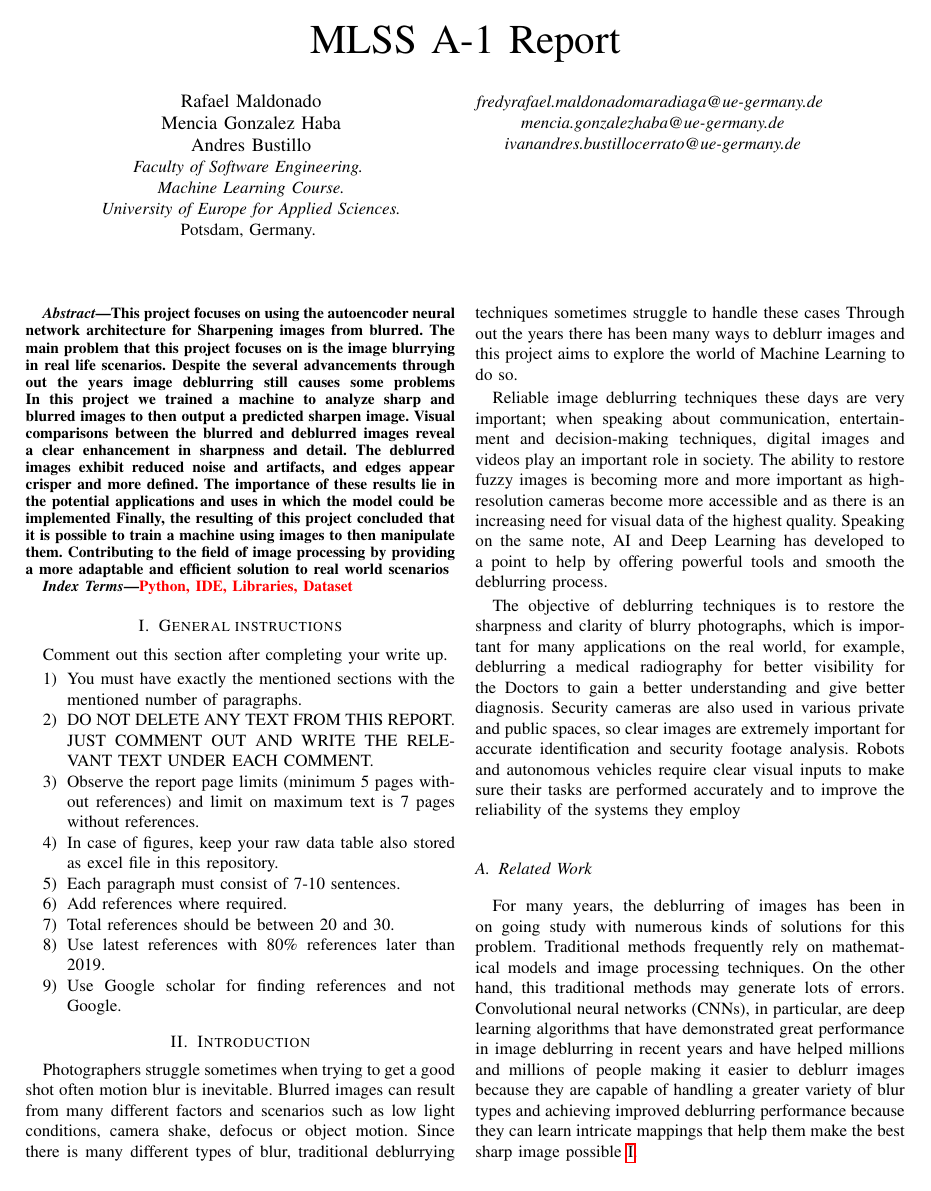
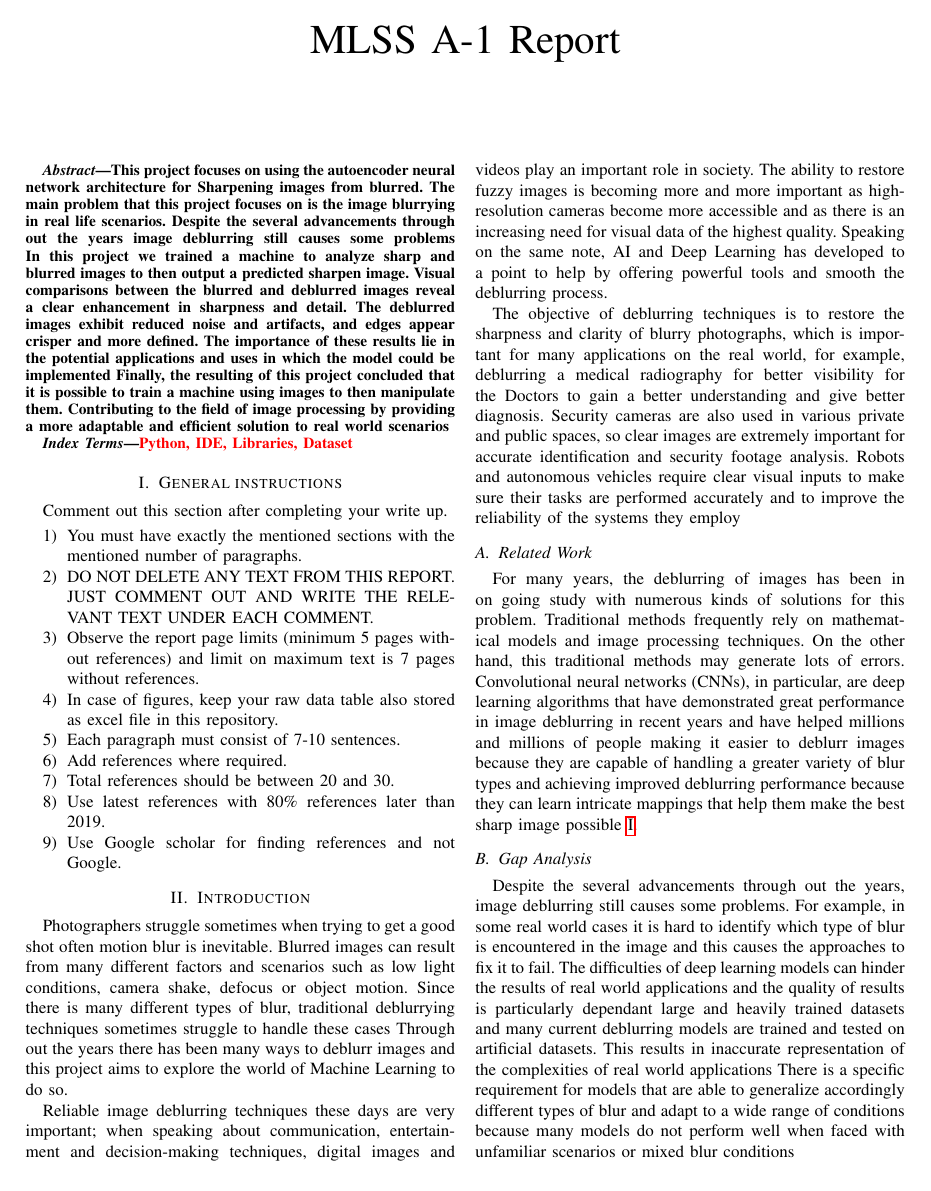
Before and after one commit to Bustillo03/Machine-Learning, a LaTeX paper (ML Project Documentation/Report.tex): page 1 of 7. Compiled offline with pdfLaTeX.

Commit message:
Update Report.tex

```diff
--- a/ML Project Documentation/Report.tex
+++ b/ML Project Documentation/Report.tex
@@ -19,20 +19,6 @@
 \title{MLSS A-1 Report\\
 }
 
-\author{\IEEEauthorblockN{Rafael Maldonado}
-\IEEEauthorblockN{Mencia Gonzalez Haba}
-\IEEEauthorblockN{Andres Bustillo}
-\IEEEauthorblockA{\textit{Faculty of Software Engineering.} \\
-\textit{Machine Learning Course.}\\
-\textit{University of Europe for Applied Sciences.}\\
-Potsdam, Germany. \\
-}
-\and
-
-\IEEEauthorblockA{\textit{fredyrafael.maldonadomaradiaga@ue-germany.de} \\
-\textit{mencia.gonzalezhaba@ue-germany.de}\\
-\textit{ivanandres.bustillocerrato@ue-germany.de}\\
-}
 }
 
 \maketitle
```
